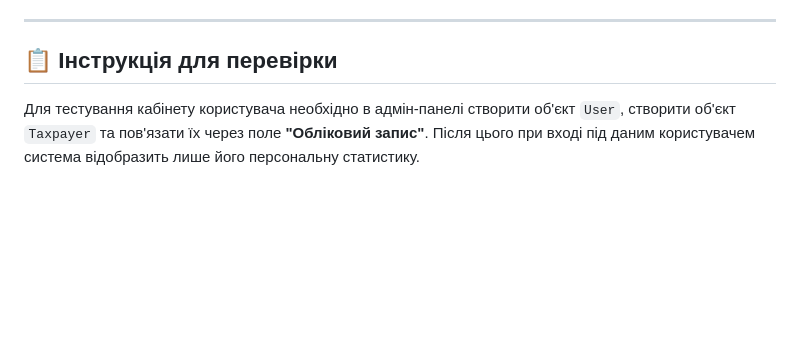
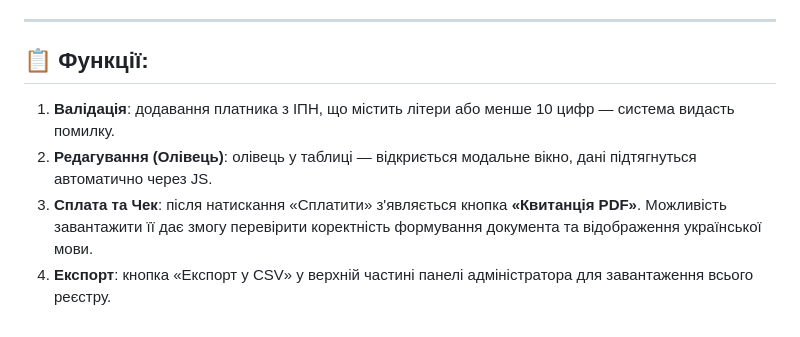
Before and after one commit to wh0smarg0/WebPython, a Markdown page: README.md, the part around one of its changes. Rendered like a GitHub page; blank space fills up the shorter version.

```diff
--- a/README.md
+++ b/README.md
@@ -69,4 +60,8 @@
 ---
 
-## 📋 Інструкція для перевірки
-Для тестування кабінету користувача необхідно в адмін-панелі створити об'єкт `User`, створити об'єкт `Taxpayer` та пов'язати їх через поле **"Обліковий запис"**. Після цього при вході під даним користувачем система відобразить лише його персональну статистику.
+## 📋 Функції:
+
+1.  **Валідація**:  додавання платника з ІПН, що містить літери або менше 10 цифр — система видасть помилку.
+2.  **Редагування (Олівець)**: олівець у таблиці — відкриється модальне вікно, дані підтягнуться автоматично через JS.
+3.  **Сплата та Чек**: після натискання «Сплатити» з'являється кнопка **«Квитанція PDF»**. Можливість завантажити її дає змогу перевірити коректність формування документа та відображення української мови.
+4.  **Експорт**: кнопка «Експорт у CSV» у верхній частині панелі адміністратора для завантаження всього реєстру.
```
Also changed, not shown: other parts of README.md (+27 -36 lines).
